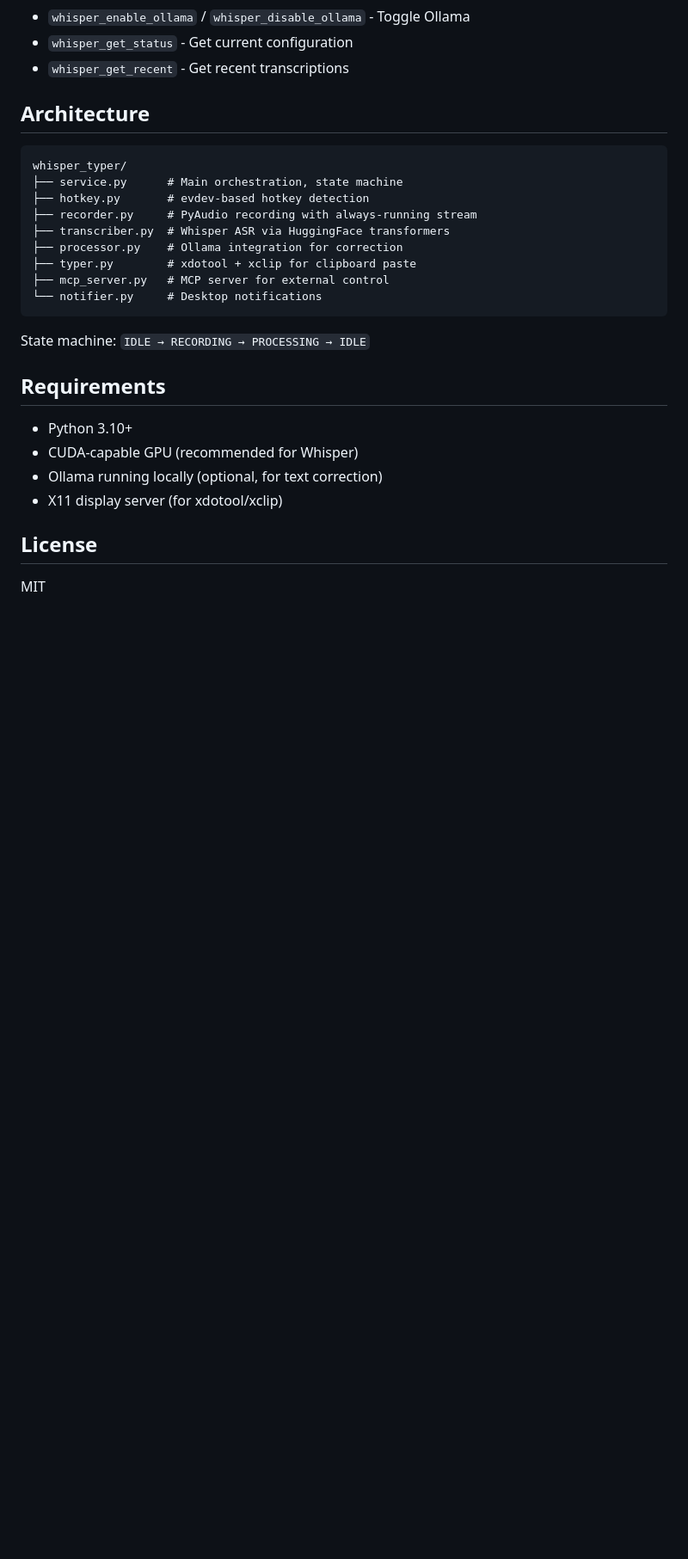
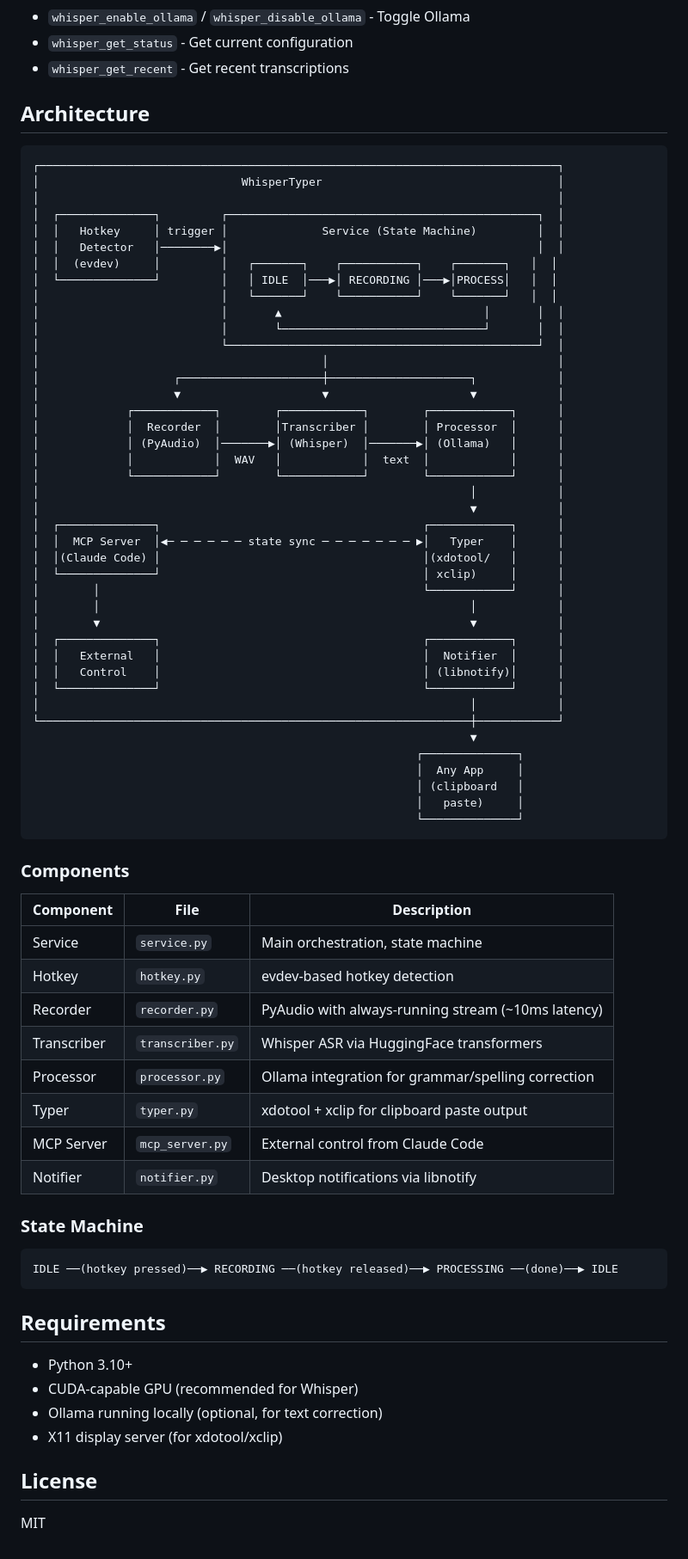
Before and after one commit to Mizzlr/whisper-typer, a Markdown page: README.md, the part around the change. Shown at 86% size. Drawn GitHub-style; blank space fills up the shorter version.

Commit message:
Add architecture diagram to README
Replace simple directory listing with ASCII diagram showing component
relationships, data flow, and state machine transitions.

Co-Authored-By: Claude Opus 4.5 <noreply@anthropic.com>

````diff
--- a/README.md
+++ b/README.md
@@ -133,18 +133,67 @@ Available MCP tools:
 ## Architecture
 
 ```
-whisper_typer/
-├── service.py      # Main orchestration, state machine
-├── hotkey.py       # evdev-based hotkey detection
-├── recorder.py     # PyAudio recording with always-running stream
-├── transcriber.py  # Whisper ASR via HuggingFace transformers
-├── processor.py    # Ollama integration for correction
-├── typer.py        # xdotool + xclip for clipboard paste
-├── mcp_server.py   # MCP server for external control
-└── notifier.py     # Desktop notifications
+┌─────────────────────────────────────────────────────────────────────────────┐
+│                              WhisperTyper                                   │
+│                                                                             │
+│  ┌──────────────┐         ┌──────────────────────────────────────────────┐  │
+│  │   Hotkey     │ trigger │              Service (State Machine)         │  │
+│  │   Detector   │────────▶│                                              │  │
+│  │  (evdev)     │         │   ┌───────┐    ┌───────────┐    ┌───────┐   │  │
+│  └──────────────┘         │   │ IDLE  │───▶│ RECORDING │───▶│PROCESS│   │  │
+│                           │   └───────┘    └───────────┘    └───────┘   │  │
+│                           │       ▲                              │       │  │
+│                           │       └──────────────────────────────┘       │  │
+│                           └──────────────────────────────────────────────┘  │
+│                                          │                                  │
+│                    ┌─────────────────────┼─────────────────────┐            │
+│                    ▼                     ▼                     ▼            │
+│             ┌────────────┐        ┌────────────┐        ┌────────────┐      │
+│             │  Recorder  │        │Transcriber │        │ Processor  │      │
+│             │ (PyAudio)  │───────▶│ (Whisper)  │───────▶│ (Ollama)   │      │
+│             │            │  WAV   │            │  text  │            │      │
+│             └────────────┘        └────────────┘        └────────────┘      │
+│                                                                │            │
+│                                                                ▼            │
+│  ┌──────────────┐                                       ┌────────────┐      │
+│  │  MCP Server  │◀─ ─ ─ ─ ─ ─ state sync ─ ─ ─ ─ ─ ─ ─ ▶│   Typer    │      │
+│  │(Claude Code) │                                       │(xdotool/   │      │
+│  └──────────────┘                                       │ xclip)     │      │
+│        │                                                └────────────┘      │
+│        │                                                       │            │
+│        ▼                                                       ▼            │
+│  ┌──────────────┐                                       ┌────────────┐      │
+│  │   External   │                                       │  Notifier  │      │
+│  │   Control    │                                       │ (libnotify)│      │
+│  └──────────────┘                                       └────────────┘      │
+│                                                                │            │
+└────────────────────────────────────────────────────────────────┼────────────┘
+                                                                 ▼
+                                                         ┌──────────────┐
+                                                         │  Any App     │
+                                                         │ (clipboard   │
+                                                         │   paste)     │
+                                                         └──────────────┘
 ```
 
-State machine: `IDLE → RECORDING → PROCESSING → IDLE`
+### Components
+
+| Component | File | Description |
+|-----------|------|-------------|
+| Service | `service.py` | Main orchestration, state machine |
+| Hotkey | `hotkey.py` | evdev-based hotkey detection |
+| Recorder | `recorder.py` | PyAudio with always-running stream (~10ms latency) |
+| Transcriber | `transcriber.py` | Whisper ASR via HuggingFace transformers |
+| Processor | `processor.py` | Ollama integration for grammar/spelling correction |
+| Typer | `typer.py` | xdotool + xclip for clipboard paste output |
+| MCP Server | `mcp_server.py` | External control from Claude Code |
+| Notifier | `notifier.py` | Desktop notifications via libnotify |
+
+### State Machine
+
+```
+IDLE ──(hotkey pressed)──▶ RECORDING ──(hotkey released)──▶ PROCESSING ──(done)──▶ IDLE
+```
 
 ## Requirements
 
````
